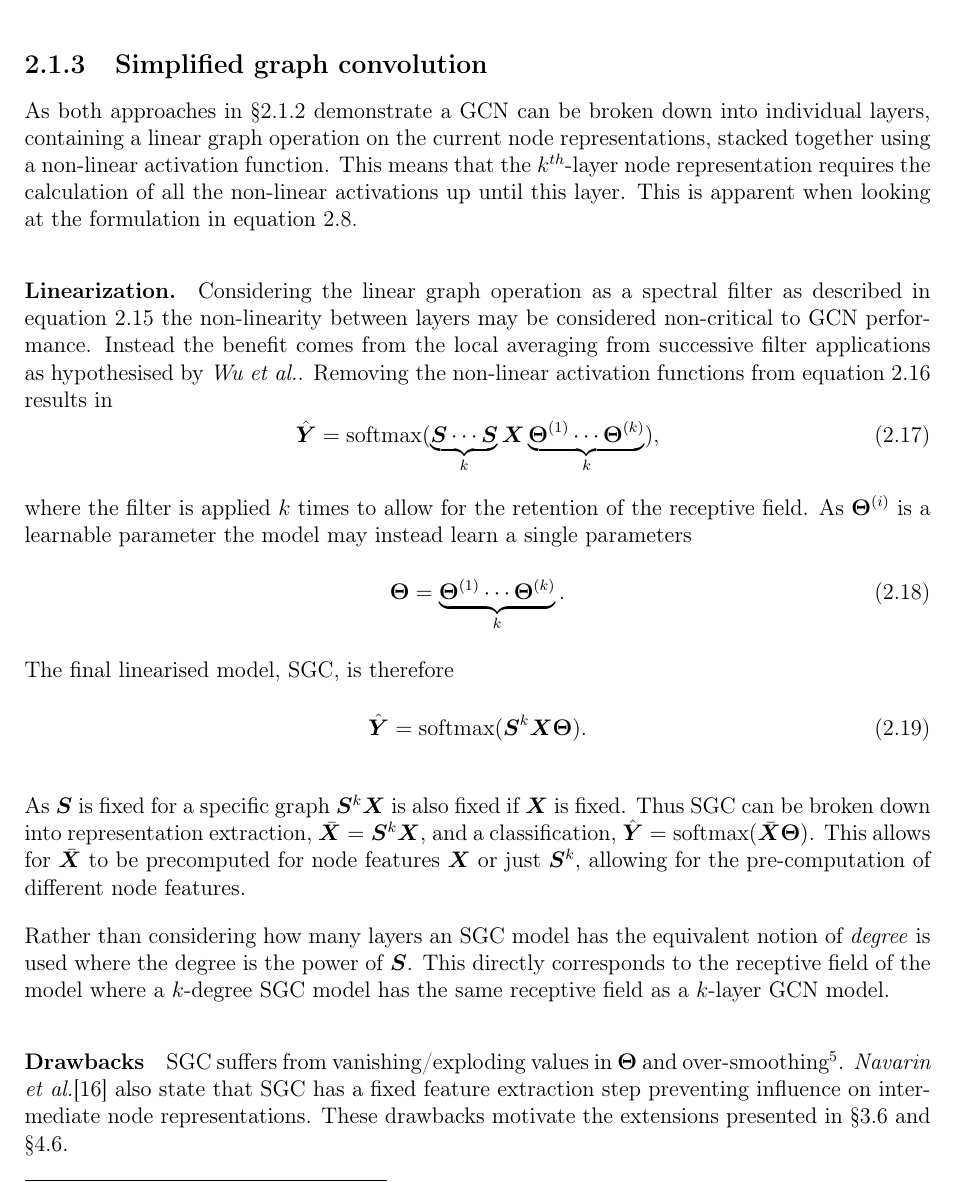
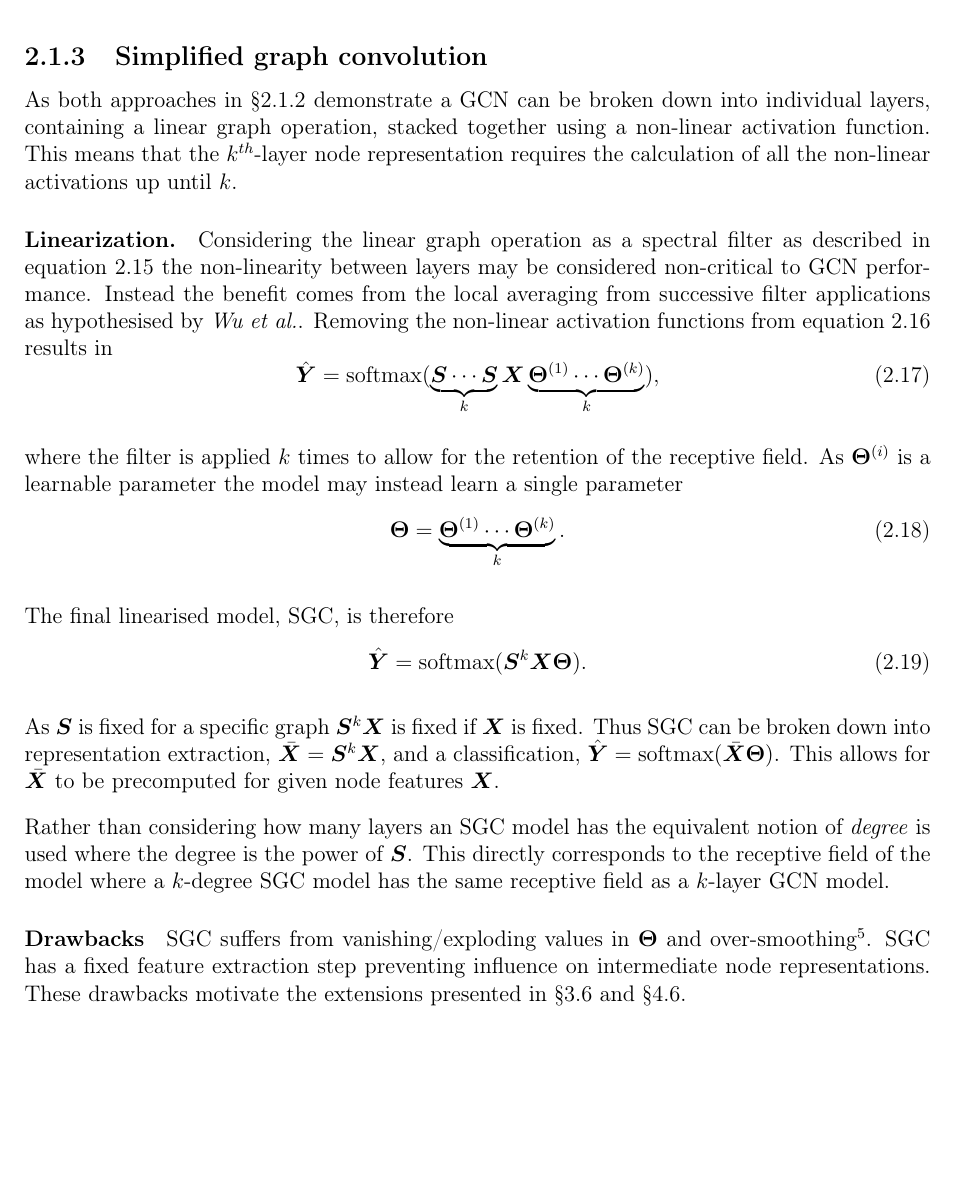
Before and after one commit to skyepurchase/Simplified_GNN_Concepts, a LaTeX thesis (diss/main.tex, which reads diss/chapters/preparation.tex): part of page 14 of 75, cut so that both start at the same text, the shorter picture padded with empty space. Compiled offline with pdfLaTeX.

Commit message:
subsection 2.1.3 SGC draft 3

```diff
--- a/diss/chapters/preparation.tex
+++ b/diss/chapters/preparation.tex
@@ -276,9 +276,9 @@ If either formulation is used for node classification a linear classifier is app
 %% Reiterate the points made in the introduction
 %% Now specifically highlight these areas in the GCN formulisation
 
-As both approaches in \Sref{sec:GCN} demonstrate a GCN can be broken down into individual layers, containing a linear graph operation on the current node representations, stacked together using a non-linear activation function.
-This means that the $k^{th}$-layer node representation requires the calculation of all the non-linear activations up until this layer.
-This is apparent when looking at the formulation in equation \ref{eq:GCN1}.
+As both approaches in \Sref{sec:GCN} demonstrate a GCN can be broken down into individual layers, containing a linear graph operation, stacked together using a non-linear activation function.
+This means that the $k^{th}$-layer node representation requires the calculation of all the non-linear activations up until $k$.
+%This is apparent when looking at the formulation in equation \ref{eq:GCN1}.
 
 \paragraph{Linearization.}
 Considering the linear graph operation as a spectral filter as described in equation \ref{eq:norm} the non-linearity between layers may be considered non-critical to GCN performance.
@@ -289,21 +289,24 @@ Removing the non-linear activation functions from equation \ref{eq:cls} results
 \begin{equation}
     \hat\mY = \operatorname{softmax}(\underbrace{\mS\cdots\mS}_k\mX\underbrace{\bm{\Theta}^{(1)}\cdots\bm{\Theta}^{(k)}}_k),
 \end{equation}
+
 where the filter is applied $k$ times to allow for the retention of the receptive field.
-As $\bm{\Theta}^{(i)}$ is a learnable parameter the model may instead learn a single parameters
+As $\bm{\Theta}^{(i)}$ is a learnable parameter the model may instead learn a single parameter
 \begin{equation}
     \label{eq:theta}
     \bm{\Theta} = \underbrace{\bm{\Theta}^{(1)}\cdots\bm{\Theta}^{(k)}}_k.
 \end{equation}
+
 The final linearised model, SGC, is therefore
 \begin{equation}
     \label{eq:SGC}
     \hat\mY = \operatorname{softmax}(\mS^{k}\mX\bm{\Theta}).
 \end{equation}
 
-As $\mS$ is fixed for a specific graph $\mS^k\mX$ is also fixed if $\mX$ is fixed.
+As $\mS$ is fixed for a specific graph $\mS^k\mX$ is fixed if $\mX$ is fixed.
 Thus SGC can be broken down into representation extraction, $\bar\mX = \mS^k\mX$, and a classification, $\hat\mY = \operatorname{softmax}(\bar\mX\bm{\Theta})$.
-This allows for $\bar\mX$ to be precomputed for node features $\mX$ or just $\mS^k$, allowing for the pre-computation of different node features.
+This allows for $\bar\mX$ to be precomputed for given node features $\mX$.
+%or just $\mS^k$, allowing for the pre-computation of different node features.
 %Furthermore, different node features can be quickly calculated as $\mS^k$ can be precomputed.
 
 Rather than considering how many layers an SGC model has the equivalent notion of \emph{degree} is used where the degree is the power of $\mS$.
@@ -311,7 +314,7 @@ This directly corresponds to the receptive field of the model where a $k$-degree
 
 \paragraph{Drawbacks}
 SGC suffers from vanishing/exploding values in $\bm{\Theta}$ and over-smoothing\footnote{where the node representations become increasingly uniform as the increased receptive field of the model results in a global averaging of the graphs nodes.}.
-\textit{Navarin et al.}\cite{navarin2020linear} also state that SGC has a fixed feature extraction step preventing influence on intermediate node representations.
+SGC has a fixed feature extraction step preventing influence on intermediate node representations.
 These drawbacks motivate the extensions presented in \Sref{sec:extensions-imp} and \Sref{sec:extension-eval}.
 
 %The fomulation in equation \ref{GCN-as-GNN} highlights that at after each layer each node representation includes a representation of its immediate neighbours.
```
